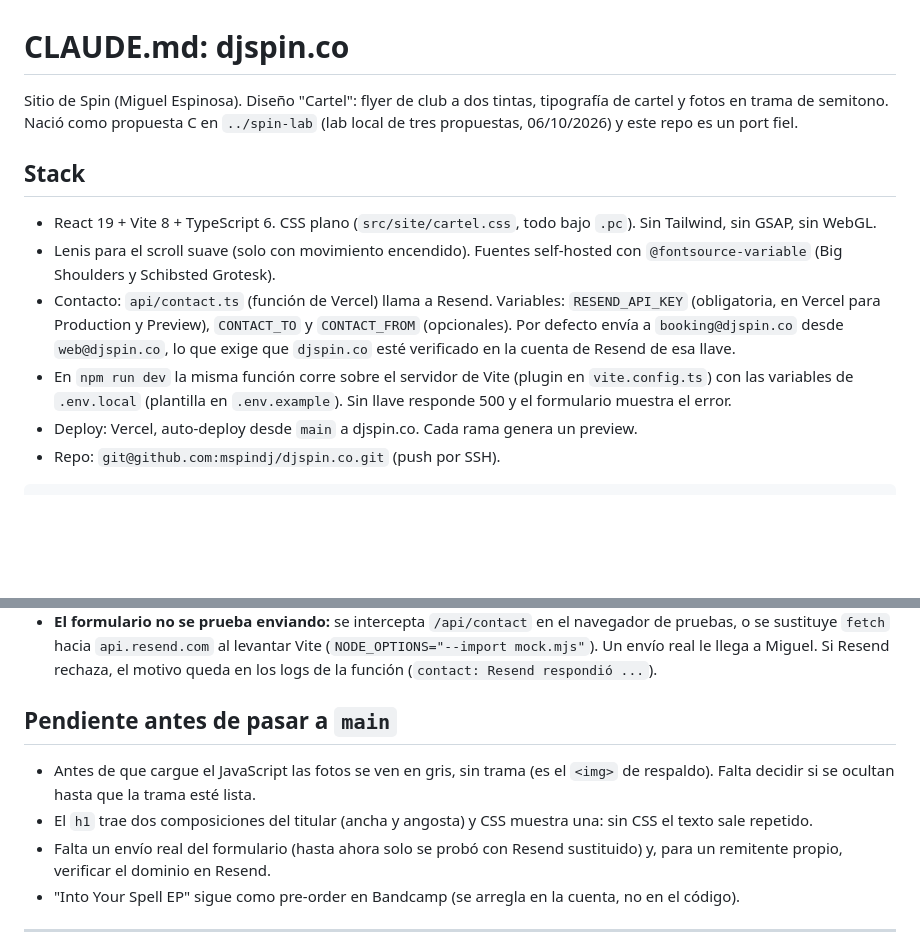
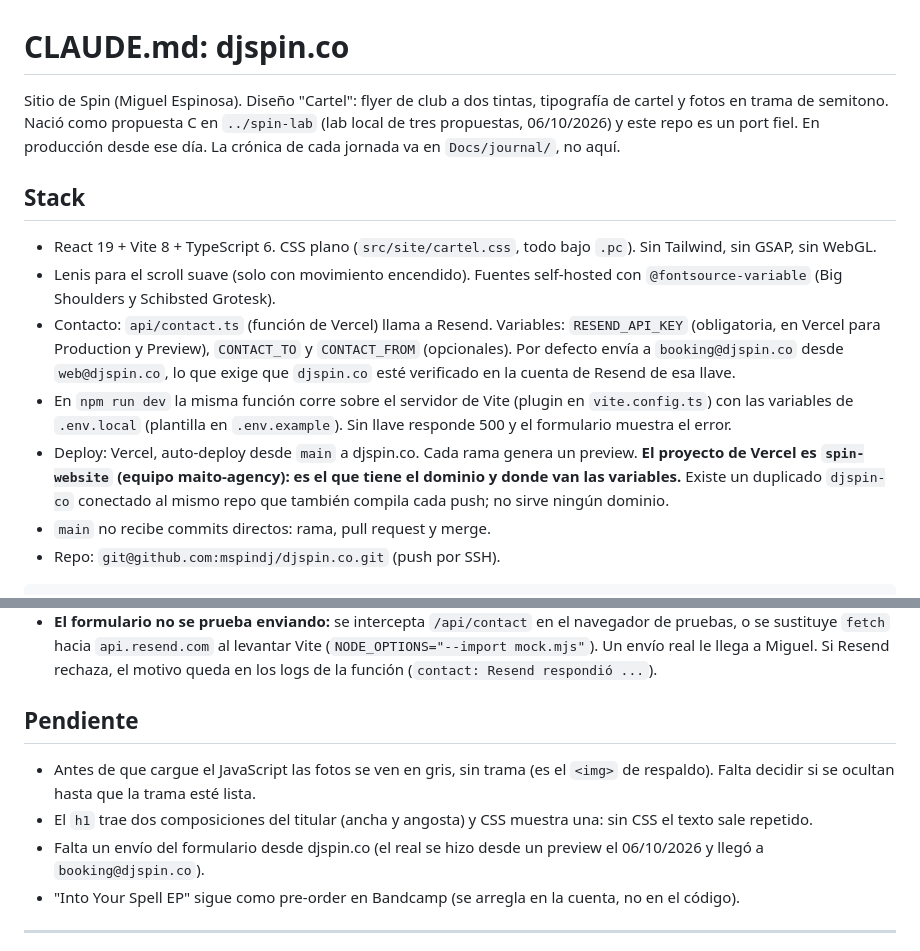
Before and after one commit to mspindj/djspin.co, a Markdown page: CLAUDE.md, 2 parts joined by grey strips. Rendered like a GitHub page; blank space fills up the shorter version.

Commit message:
Journal del 06/10 y proyecto de Vercel correcto en las reglas
Co-Authored-By: Claude Opus 5.5 <noreply@anthropic.com>

````diff
--- a/CLAUDE.md
+++ b/CLAUDE.md
@@ -1,6 +1,6 @@
 # CLAUDE.md: djspin.co
 
-Sitio de Spin (Miguel Espinosa). Diseño "Cartel": flyer de club a dos tintas, tipografía de cartel y fotos en trama de semitono. Nació como propuesta C en `../spin-lab` (lab local de tres propuestas, 06/10/2026) y este repo es un port fiel.
+Sitio de Spin (Miguel Espinosa). Diseño "Cartel": flyer de club a dos tintas, tipografía de cartel y fotos en trama de semitono. Nació como propuesta C en `../spin-lab` (lab local de tres propuestas, 06/10/2026) y este repo es un port fiel. En producción desde ese día. La crónica de cada jornada va en `Docs/journal/`, no aquí.
 
 ## Stack
 
@@ -8,7 +8,8 @@ Sitio de Spin (Miguel Espinosa). Diseño "Cartel": flyer de club a dos tintas, t
 - Lenis para el scroll suave (solo con movimiento encendido). Fuentes self-hosted con `@fontsource-variable` (Big Shoulders y Schibsted Grotesk).
 - Contacto: `api/contact.ts` (función de Vercel) llama a Resend. Variables: `RESEND_API_KEY` (obligatoria, en Vercel para Production y Preview), `CONTACT_TO` y `CONTACT_FROM` (opcionales). Por defecto envía a `booking@djspin.co` desde `web@djspin.co`, lo que exige que `djspin.co` esté verificado en la cuenta de Resend de esa llave.
 - En `npm run dev` la misma función corre sobre el servidor de Vite (plugin en `vite.config.ts`) con las variables de `.env.local` (plantilla en `.env.example`). Sin llave responde 500 y el formulario muestra el error.
-- Deploy: Vercel, auto-deploy desde `main` a djspin.co. Cada rama genera un preview.
+- Deploy: Vercel, auto-deploy desde `main` a djspin.co. Cada rama genera un preview. **El proyecto de Vercel es `spin-website` (equipo maito-agency): es el que tiene el dominio y donde van las variables.** Existe un duplicado `djspin-co` conectado al mismo repo que también compila cada push; no sirve ningún dominio.
+- `main` no recibe commits directos: rama, pull request y merge.
 - Repo: `git@github.com:mspindj/djspin.co.git` (push por SSH).
 
 ```bash
@@ -50,11 +51,11 @@ npm run lint     # tiene que dar 0
 - **Album id de Bandcamp** para embeds: se saca del HTML crudo con `curl` (atributo `data-tralbum`). WebFetch no sirve, pierde el JSON. Catálogo nuevo: volver a leer `mspin.bandcamp.com`, no actualizar a mano.
 - **El formulario no se prueba enviando:** se intercepta `/api/contact` en el navegador de pruebas, o se sustituye `fetch` hacia `api.resend.com` al levantar Vite (`NODE_OPTIONS="--import mock.mjs"`). Un envío real le llega a Miguel. Si Resend rechaza, el motivo queda en los logs de la función (`contact: Resend respondió ...`).
 
-## Pendiente antes de pasar a `main`
+## Pendiente
 
 - Antes de que cargue el JavaScript las fotos se ven en gris, sin trama (es el `<img>` de respaldo). Falta decidir si se ocultan hasta que la trama esté lista.
 - El `h1` trae dos composiciones del titular (ancha y angosta) y CSS muestra una: sin CSS el texto sale repetido.
-- Falta un envío real del formulario (hasta ahora solo se probó con Resend sustituido) y, para un remitente propio, verificar el dominio en Resend.
+- Falta un envío del formulario desde djspin.co (el real se hizo desde un preview el 06/10/2026 y llegó a `booking@djspin.co`).
 - "Into Your Spell EP" sigue como pre-order en Bandcamp (se arregla en la cuenta, no en el código).
 
 ---
````
Also changed, not shown: Docs/journal/2026-10.md (added, +38 -0 lines).
